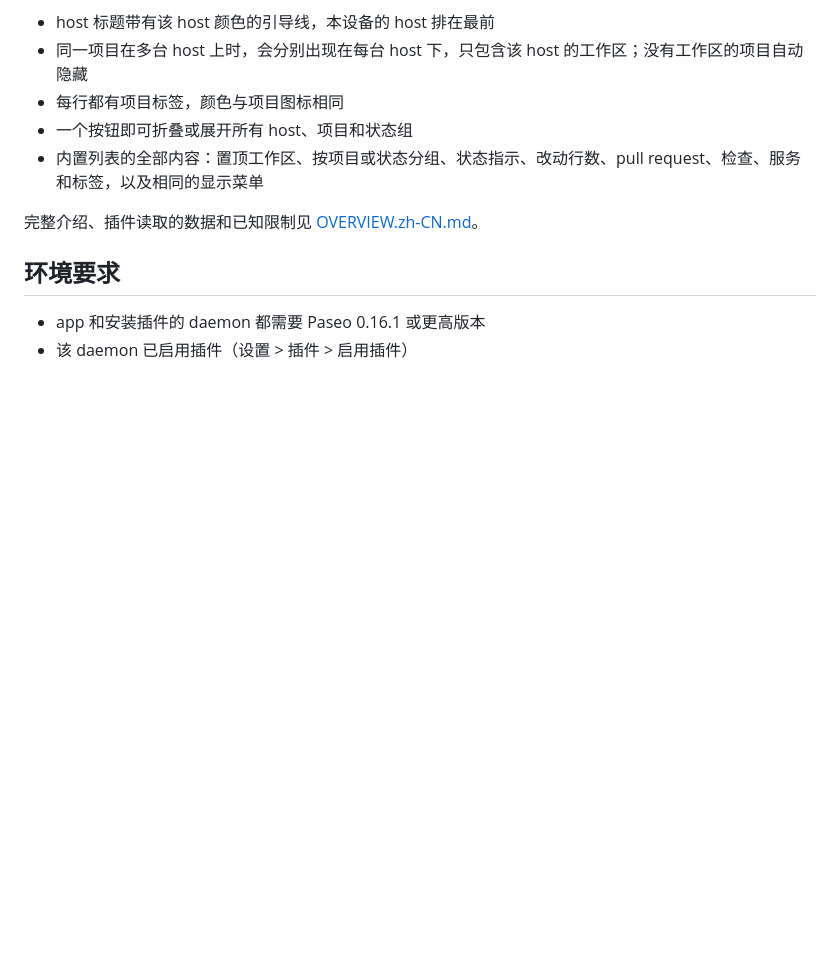
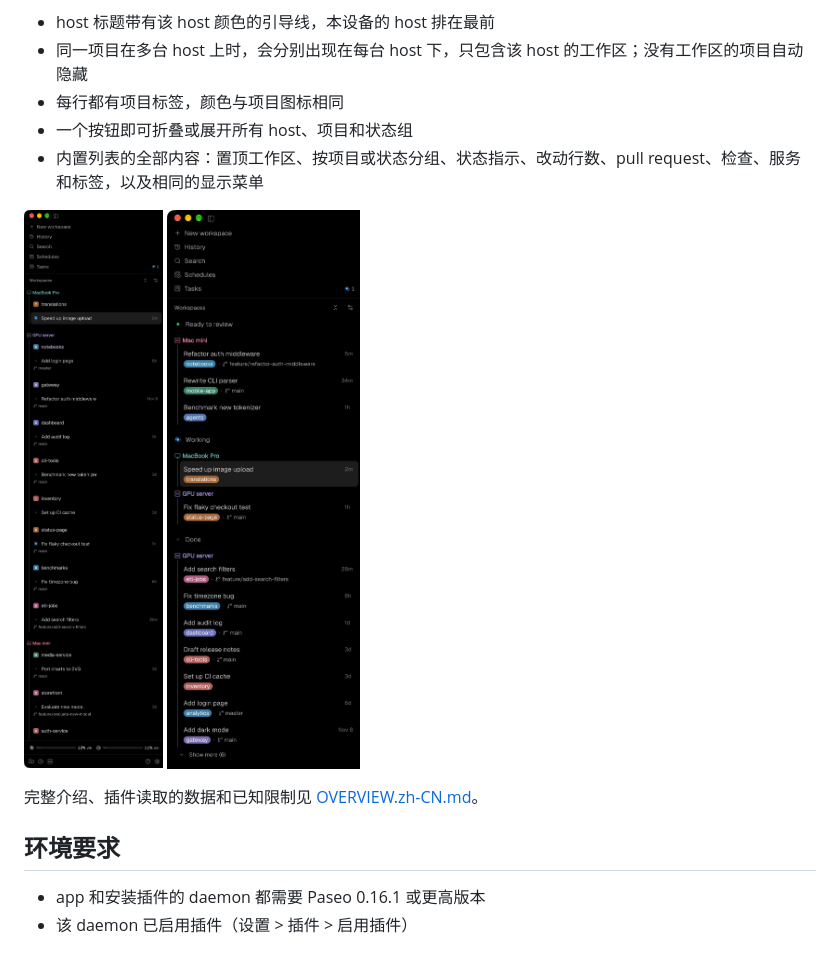
Before and after one commit to yiju-zhao/paseo-lucid-sidebar, a Markdown page: README.zh-CN.md, the part around the change. GitHub-like rendering; pictures changed too: assets/screenshot-project.png (added), assets/screenshot-status.png (added); blank space fills up the shorter version.

```diff
--- a/README.zh-CN.md
+++ b/README.zh-CN.md
@@ -9,6 +9,11 @@
 - 每行都有项目标签，颜色与项目图标相同
 - 一个按钮即可折叠或展开所有 host、项目和状态组
 - 内置列表的全部内容：置顶工作区、按项目或状态分组、状态指示、改动行数、pull request、检查、服务和标签，以及相同的显示菜单
+
+<p>
+  <img src="assets/screenshot-project.png" alt="按项目分组，带 host 标题" width="300">
+  <img src="assets/screenshot-status.png" alt="按状态分组，带 host 标题" width="300">
+</p>
 
 完整介绍、插件读取的数据和已知限制见 [OVERVIEW.zh-CN.md](OVERVIEW.zh-CN.md)。
 
```
Also changed, not shown: README.md (+5 -0 lines), 2 other files.
